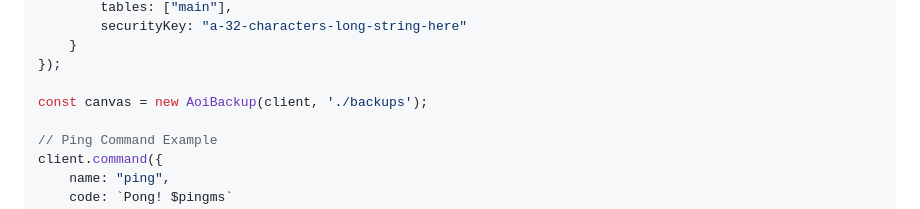
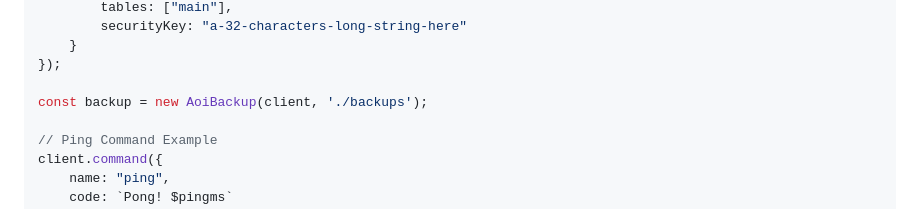
Before and after one commit to tyowk/aoi.backup, a Markdown page: README.md, the part around the change. GitHub-like rendering.

```diff
--- a/README.md
+++ b/README.md
@@ -34,7 +34,7 @@ const client = new AoiClient({
     }
 });
 
-const canvas = new AoiBackup(client, './backups');
+const backup = new AoiBackup(client, './backups');
 
 // Ping Command Example
 client.command({
```
